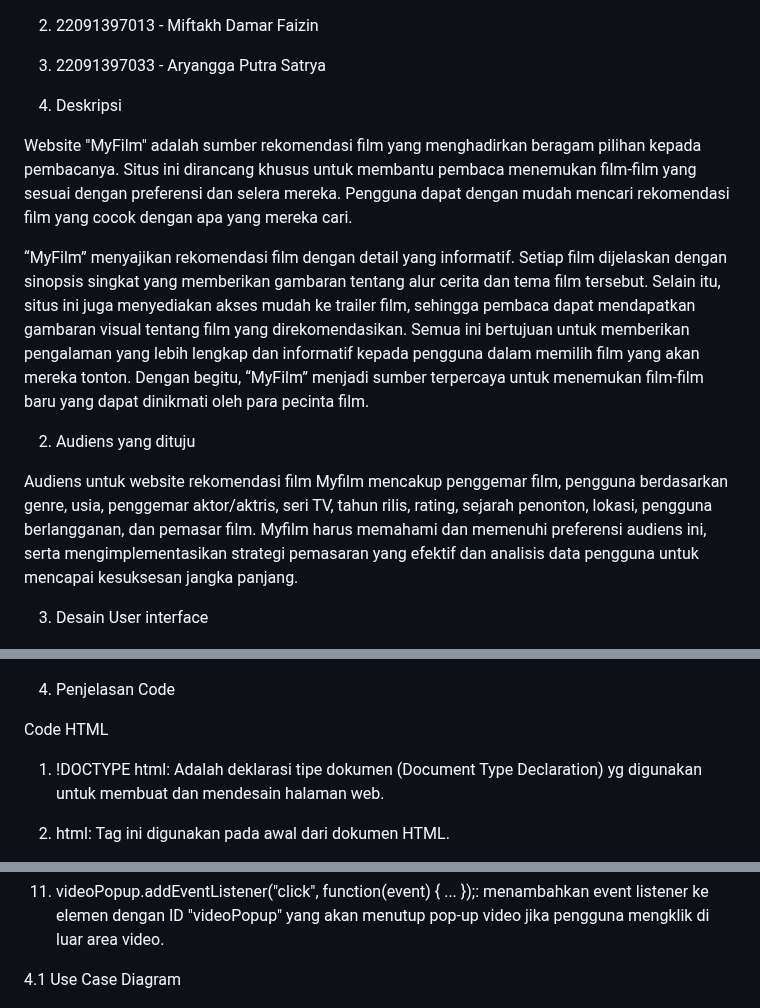
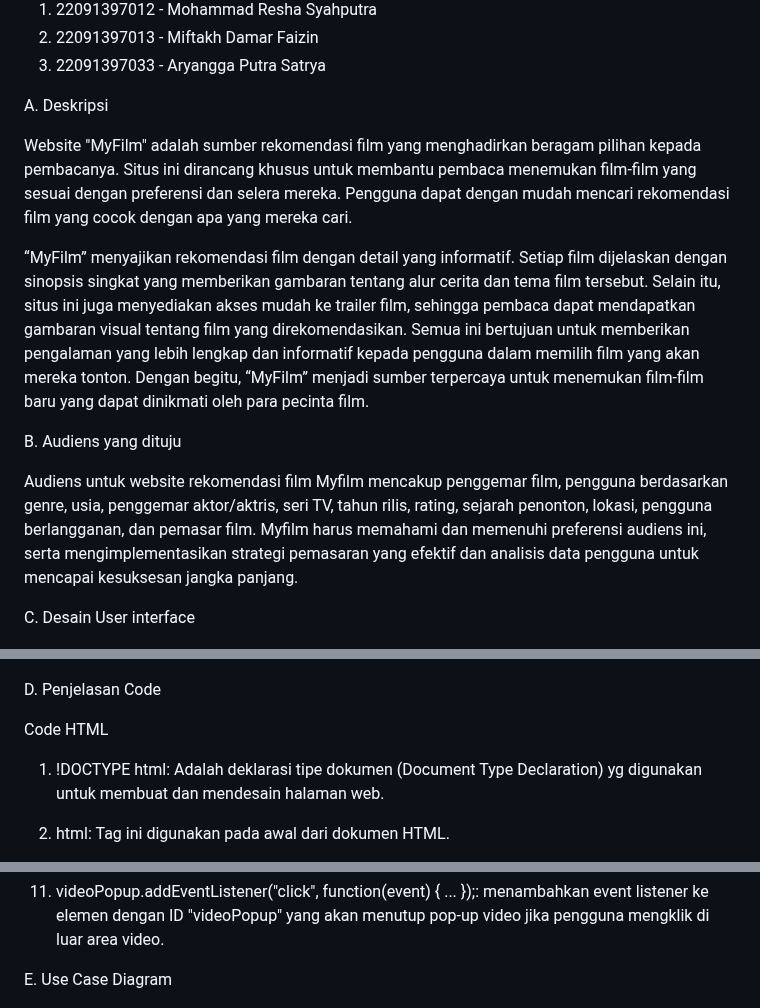
Before and after one commit to 22091397013MiftakhDamarFaizin/2022A-Kelompok-8, a Markdown page: README.md, 3 parts joined by grey strips. Rendered like a GitHub page.

```diff
--- a/README.md
+++ b/README.md
@@ -7,17 +7,17 @@ Website Rekomendasi Film
 3. 22091397033 - Aryangga Putra Satrya
 
 
-1. Deskripsi
+A. Deskripsi
 
 Website "MyFilm" adalah sumber rekomendasi film yang menghadirkan beragam pilihan kepada pembacanya. Situs ini dirancang khusus untuk membantu pembaca menemukan film-film yang sesuai dengan preferensi dan selera mereka. Pengguna dapat dengan mudah mencari rekomendasi film yang cocok dengan apa yang mereka cari.
 
 “MyFilm” menyajikan rekomendasi film dengan detail yang informatif. Setiap film dijelaskan dengan sinopsis singkat yang memberikan gambaran tentang alur cerita dan tema film tersebut. Selain itu, situs ini juga menyediakan akses mudah ke trailer film, sehingga pembaca dapat mendapatkan gambaran visual tentang film yang direkomendasikan. Semua ini bertujuan untuk memberikan pengalaman yang lebih lengkap dan informatif kepada pengguna dalam memilih film yang akan mereka tonton. Dengan begitu, “MyFilm” menjadi sumber terpercaya untuk menemukan film-film baru yang dapat dinikmati oleh para pecinta film.
 
-2. Audiens yang dituju
+B. Audiens yang dituju
 
 Audiens untuk website rekomendasi film Myfilm mencakup penggemar film, pengguna berdasarkan genre, usia, penggemar aktor/aktris, seri TV, tahun rilis, rating, sejarah penonton, lokasi, pengguna berlangganan, dan pemasar film. Myfilm harus memahami dan memenuhi preferensi audiens ini, serta mengimplementasikan strategi pemasaran yang efektif dan analisis data pengguna untuk mencapai kesuksesan jangka panjang.
 
-3. Desain User interface
+C. Desain User interface
 
 ![Gambar User interface](./assets/film.png)
 
@@ -29,7 +29,7 @@ Audiens untuk website rekomendasi film Myfilm mencakup penggemar film, pengguna
 
 ![Gambar User interface](./assets/trailer.png)
 
-4. Penjelasan Code
+D. Penjelasan Code
 
 Code HTML
 
@@ -127,7 +127,7 @@ Code CSS
 
  11. videoPopup.addEventListener("click", function(event) { ... });: menambahkan event listener ke elemen dengan ID "videoPopup" yang akan menutup pop-up video jika pengguna mengklik di luar area video.
 
-4.1 Use Case Diagram
+E. Use Case Diagram
 
 ![Gambar Use Case](./assets/usecase.png)
 
```
Also changed, not shown: other parts of README.md (+1 -1 lines).
